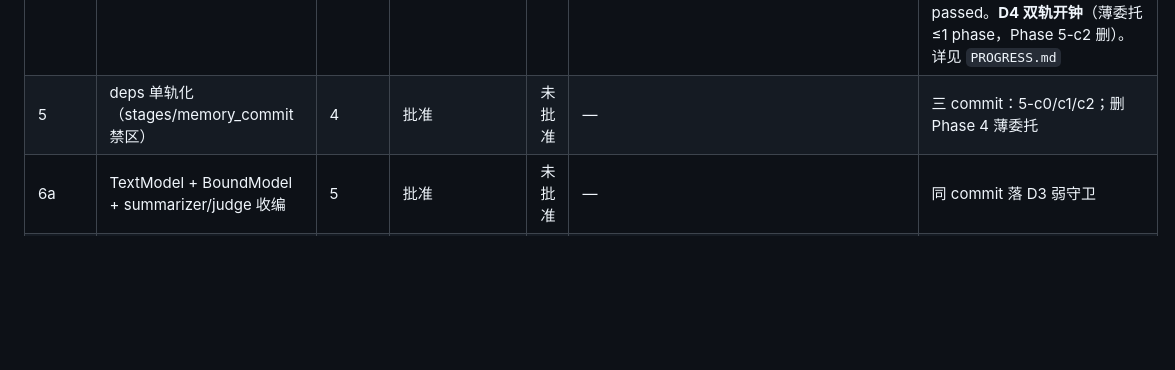
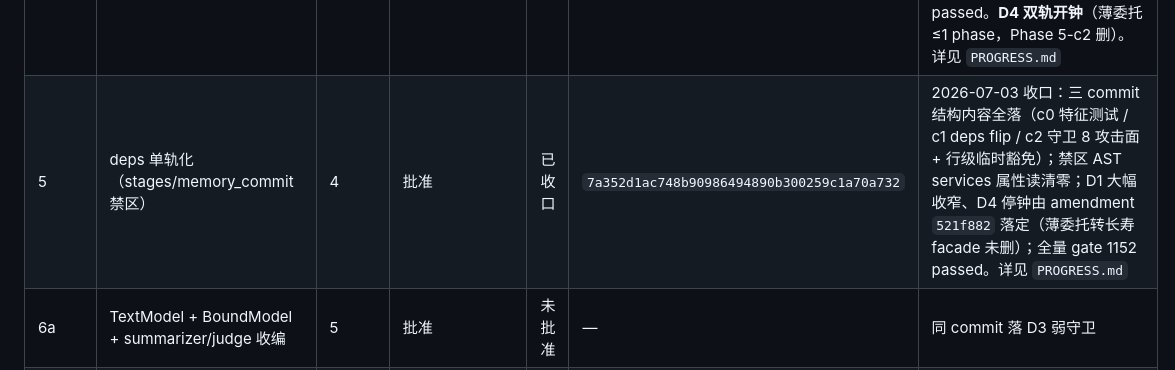
Before and after one commit to KASA2AI/Spica-Chatbot_Release, a Markdown page: docs/oo_migration/README.md, the part around the change. Rendered like a GitHub page; blank space fills up the shorter version.

Commit message:
docs: record OO migration phase 5 closure
Co-Authored-By: Claude Fable 5 <noreply@anthropic.com>

```diff
--- a/docs/oo_migration/README.md
+++ b/docs/oo_migration/README.md
@@ -29,7 +29,7 @@
 | 3 | PromptContextContributor seam | 0,1 | 批准 | 已收口 | `d7865612044ac79dc16a3c1a47adc8edd5203968` | 2026-07-03 收口：PromptContextContributor seam 落地（方案 a·galgame 兼容 auto-fill）；`retrieve_game_context_node` 永久纯赋值别名；orchestrator/sync_chain 已调新名 `contribute_context_node`；全量 gate 1140 passed。详见 `PROGRESS.md` |
 | 4R | registry ToolEntry NamedTuple（微 phase） | 0 | 批准 | 已收口 | `983c8747bfec8325bc39147728d045c8cb4fb37b` | 2026-07-03 收口：registry 内部 7 元组改 `ToolEntry` NamedTuple；对外 API 零变化（Phase 0 #1 零改动自绿）；全量 gate 1147 passed。详见 `PROGRESS.md` |
 | 4 | ReactionScoringPolicy + reaction assembly | 0,2,4R | 批准 | 已收口 | `d5dde5770792b4f900a5a54014ea90cc0894e8b3` | 2026-07-03 收口：评分决策下沉 `reaction_scoring.py`、装配出走 `assemblies/reaction.py`（AppHost 仅剩 install 一行 + 薄委托）；冷却/降级语义逐断言保持；三条 facade patch 有效性常驻；全量 gate 1150 passed。**D4 双轨开钟**（薄委托 ≤1 phase，Phase 5-c2 删）。详见 `PROGRESS.md` |
-| 5 | deps 单轨化（stages/memory_commit 禁区） | 4 | 批准 | 未批准 | — | 三 commit：5-c0/c1/c2；删 Phase 4 薄委托 |
+| 5 | deps 单轨化（stages/memory_commit 禁区） | 4 | 批准 | 已收口 | `7a352d1ac748b90986494890b300259c1a70a732` | 2026-07-03 收口：三 commit 结构内容全落（c0 特征测试 / c1 deps flip / c2 守卫 8 攻击面 + 行级临时豁免）；禁区 AST services 属性读清零；D1 大幅收窄、D4 停钟由 amendment `521f882` 落定（薄委托转长寿 facade 未删）；全量 gate 1152 passed。详见 `PROGRESS.md` |
 | 6a | TextModel + BoundModel + summarizer/judge 收编 | 5 | 批准 | 未批准 | — | 同 commit 落 D3 弱守卫 |
 | 6b | ModelRouter 收编 host endpoint 决策 | 6a | 批准 | 未批准 | — | 可与 Phase 7 对调，不占 D3 时钟 |
 | 7 | ToolCallingModel 生产链 flip | 5,6a | 批准（D3：6a 后 ≤2 个已批生产 phase） | 未批准 | — | 三 commit：7-c0/c1/c2 |
```
Also changed, not shown: docs/oo_migration/PROGRESS.md (+42 -0 lines).
